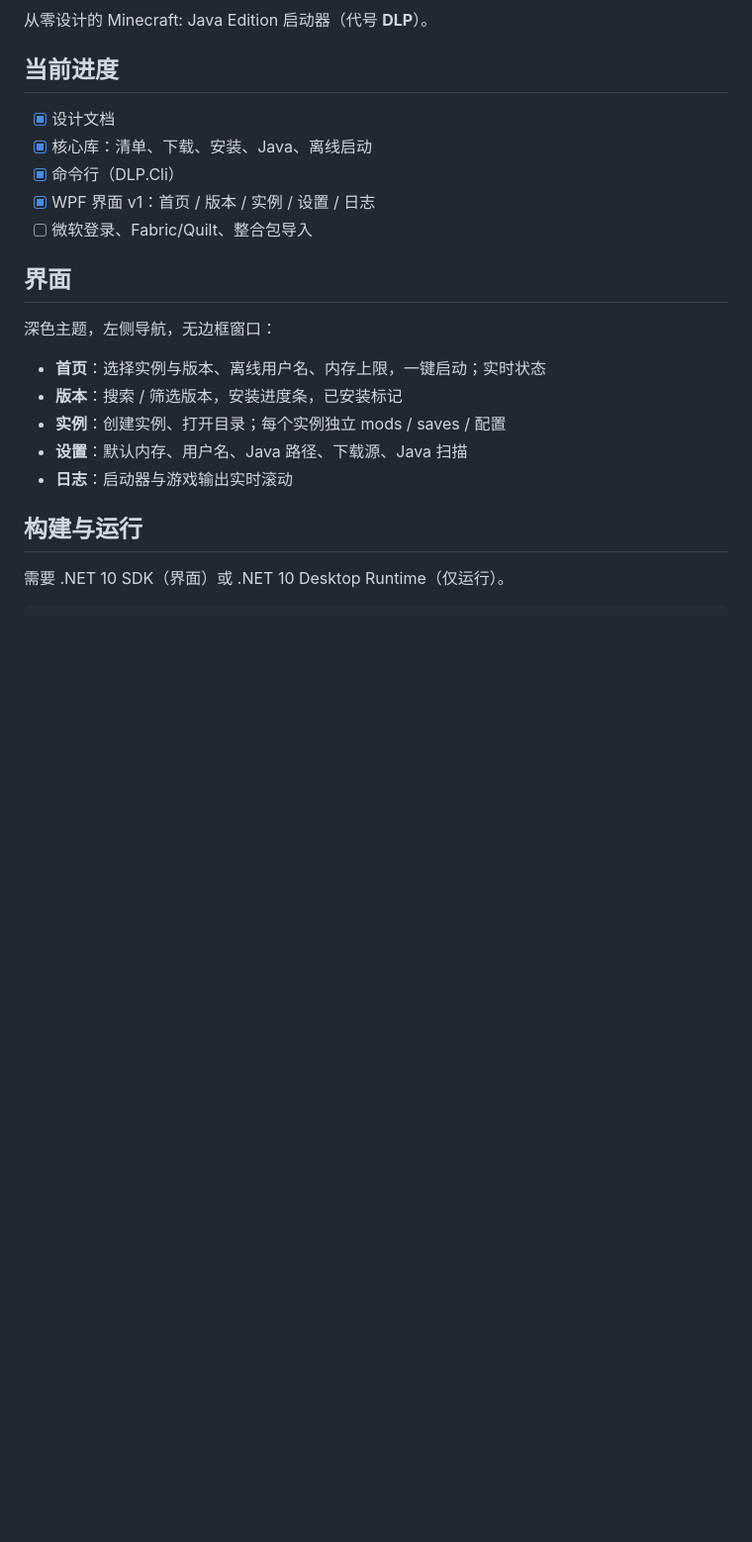
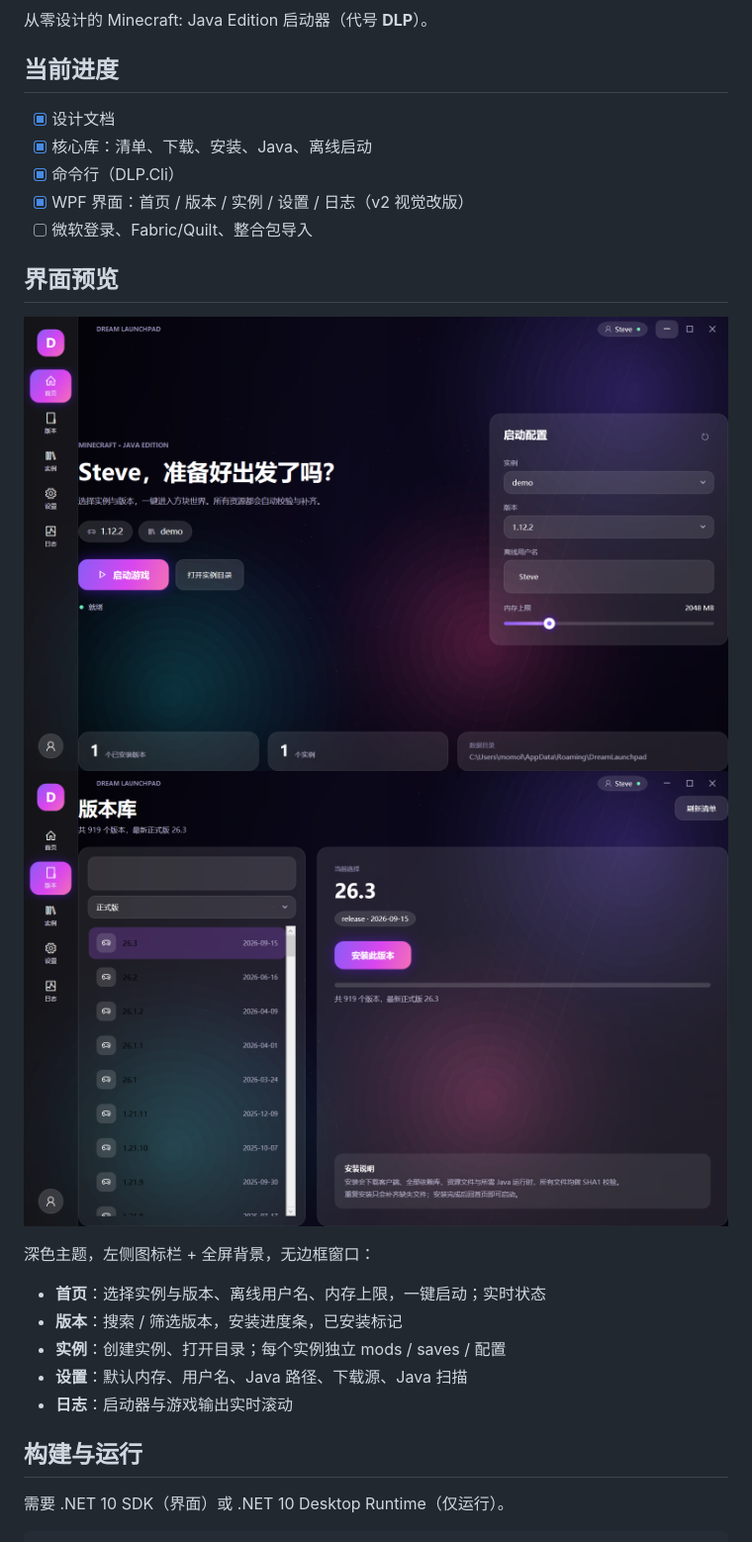
Before and after one commit to zuaonew-ops/Dream-Launchpad-Launcher, a Markdown page: README.md, the part around the change. Shown at 99% size. Drawn GitHub-style; pictures changed too: docs/screenshots/home.png (added), docs/screenshots/versions.png (added); blank space fills up the shorter version.

```diff
--- a/README.md
+++ b/README.md
@@ -7,12 +7,15 @@
 - [x] 设计文档
 - [x] 核心库：清单、下载、安装、Java、离线启动
 - [x] 命令行（DLP.Cli）
-- [x] WPF 界面 v1：首页 / 版本 / 实例 / 设置 / 日志
+- [x] WPF 界面：首页 / 版本 / 实例 / 设置 / 日志（v2 视觉改版）
 - [ ] 微软登录、Fabric/Quilt、整合包导入
 
-## 界面
+## 界面预览
 
-深色主题，左侧导航，无边框窗口：
+![首页](docs/screenshots/home.png)
+![版本库](docs/screenshots/versions.png)
+
+深色主题，左侧图标栏 + 全屏背景，无边框窗口：
 
 - **首页**：选择实例与版本、离线用户名、内存上限，一键启动；实时状态
 - **版本**：搜索 / 筛选版本，安装进度条，已安装标记
```
Also changed, not shown: 11 other files.
